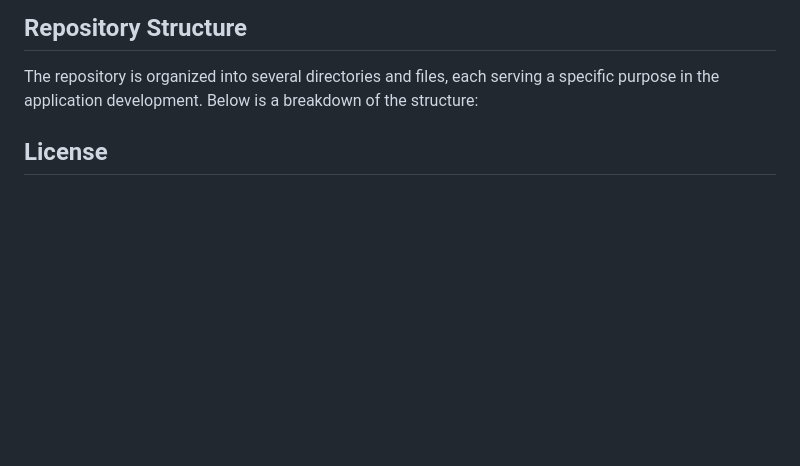
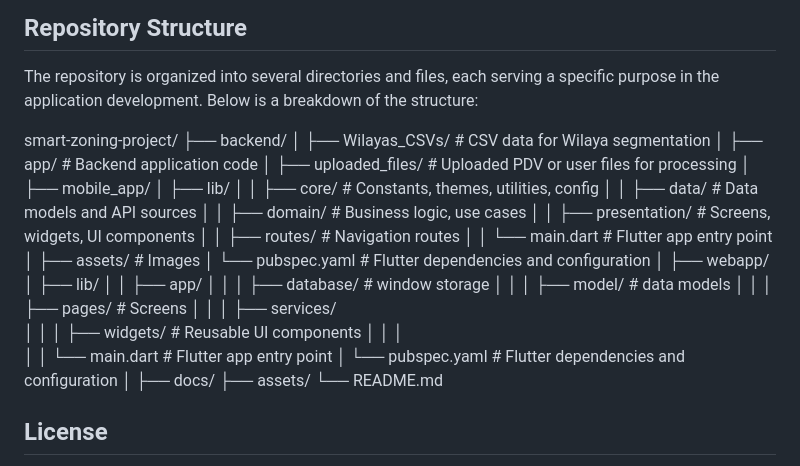
Before and after one commit to manarbentayeb/Smart-Zoning, a Markdown page: README.md, the part around the change. Rendered like a GitHub page; blank space fills up the shorter version.

```diff
--- a/README.md
+++ b/README.md
@@ -36,6 +36,38 @@ The **Smart Zoning Solution** aims to replace the manual and non-optimized PDV a
 
 The repository is organized into several directories and files, each serving a specific purpose in the application development. Below is a breakdown of the structure:
 
+smart-zoning-project/
+├── backend/
+│   ├── Wilayas_CSVs/             # CSV data for Wilaya segmentation
+│   ├── app/                      # Backend application code
+│   ├── uploaded_files/          # Uploaded PDV or user files for processing
+│
+├── mobile_app/
+│   ├── lib/
+│   │   ├── core/                 # Constants, themes, utilities, config
+│   │   ├── data/                 # Data models and API sources
+│   │   ├── domain/               # Business logic, use cases
+│   │   ├── presentation/         # Screens, widgets, UI components
+│   │   ├── routes/               # Navigation routes
+│   │   └── main.dart             # Flutter app entry point
+│   ├── assets/                  # Images
+│   └── pubspec.yaml             # Flutter dependencies and configuration
+│
+├── webapp/
+│   ├── lib/
+│   │   ├── app/
+│   │   │   ├── database/        # window storage
+│   │   │   ├── model/           # data models
+│   │   │   ├── pages/           # Screens
+│   │   │   ├── services/
+│   │   │   ├── widgets/         # Reusable UI components
+│   │   │
+│   │   └── main.dart            # Flutter app entry point
+│   └── pubspec.yaml             # Flutter dependencies and configuration
+│
+├── docs/
+├── assets/
+└── README.md
 
 
 
```
